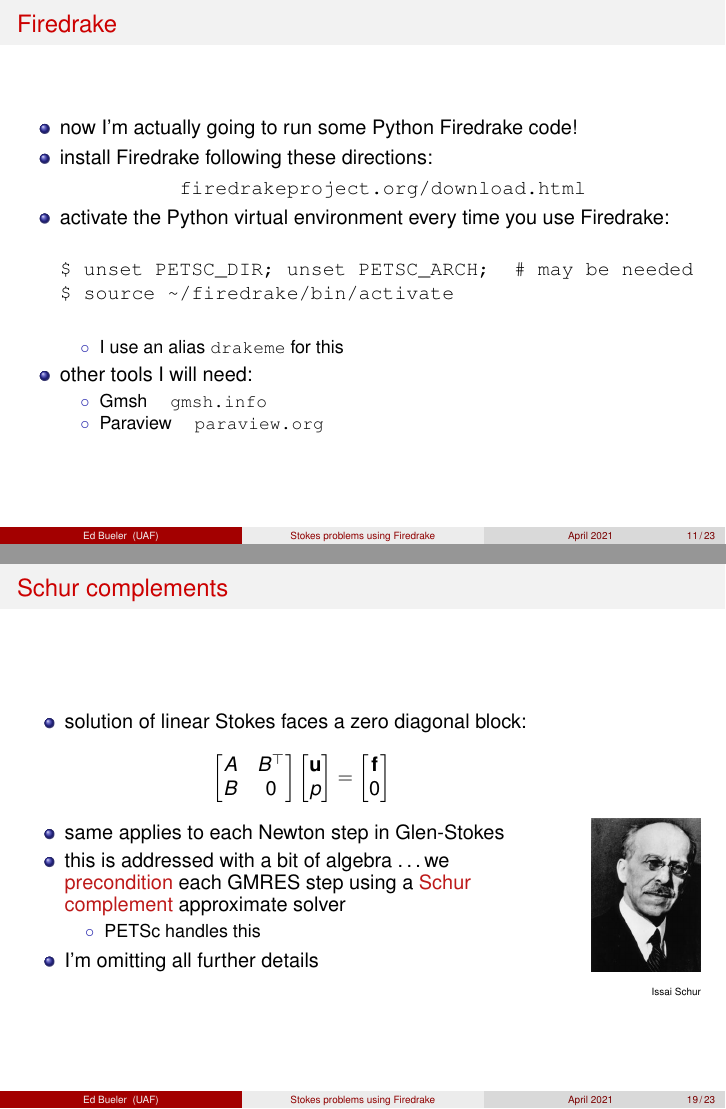
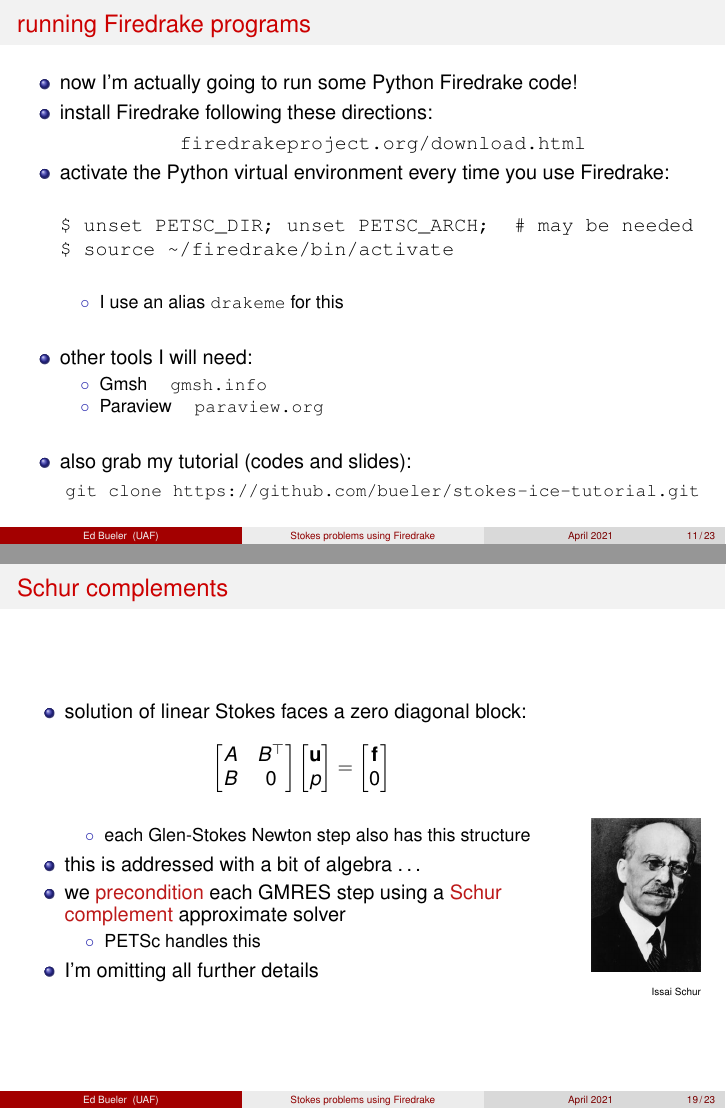
Before and after one commit to bueler/stokes-ice-tutorial, LaTeX slides (slides/slides.tex): pages 11 and 19 of 23, joined at a grey line. Compiled offline with pdfLaTeX.

Commit message:
Small slide edits.

```diff
--- a/slides/slides.tex
+++ b/slides/slides.tex
@@ -343,7 +343,7 @@ v, q = TestFunctions(Z)
 \section{\texttt{stage1/} \qquad linear Stokes}
 
 \begin{frame}[fragile]
-\frametitle{Firedrake}
+\frametitle{running Firedrake programs}
 
 \begin{itemize}
 \item now I'm actually going to run some Python Firedrake code!
@@ -364,11 +364,21 @@ $ source ~/firedrake/bin/activate
     \begin{itemize}
     \item[$\circ$] I use an alias \texttt{drakeme} for this
     \end{itemize}
+
+\bigskip
 \item other tools I will need:
     \begin{itemize}
     \item[$\circ$] Gmsh \quad \href{https://gmsh.info/}{\texttt{gmsh.info}}
     \item[$\circ$] Paraview \quad \href{https://www.paraview.org/}{\texttt{paraview.org}}
     \end{itemize}
+
+\bigskip
+\item also grab my tutorial (codes and slides):
+\small
+\begin{center}
+\texttt{git clone https://github.com/bueler/stokes-ice-tutorial.git}
+\end{center}
+
 \end{itemize}
 \end{frame}
 
@@ -599,8 +609,11 @@ if we want high resolution and 3D solutions
 \begin{itemize}
 \item solution of linear Stokes faces a zero diagonal block:
   $$\begin{bmatrix} A & B^\top \\ B & 0 \end{bmatrix} \begin{bmatrix} \bu \\ p  \end{bmatrix} = \begin{bmatrix} \bbf \\ 0 \end{bmatrix}$$
-\item same applies to each Newton step in Glen-Stokes
-\item this is addressed with a bit of algebra \dots we \alert{precondition} each GMRES step using a \alert{Schur complement} approximate solver
+    \begin{itemize}
+    \item[$\circ$] each Glen-Stokes Newton step also has this structure
+    \end{itemize}
+\item this is addressed with a bit of algebra \dots
+\item we \alert{precondition} each GMRES step using a \alert{Schur complement} approximate solver
     \begin{itemize}
     \item[$\circ$] PETSc handles this
     \end{itemize}
```
Also changed, not shown: slides/slides.tex (4 more changed lines).
